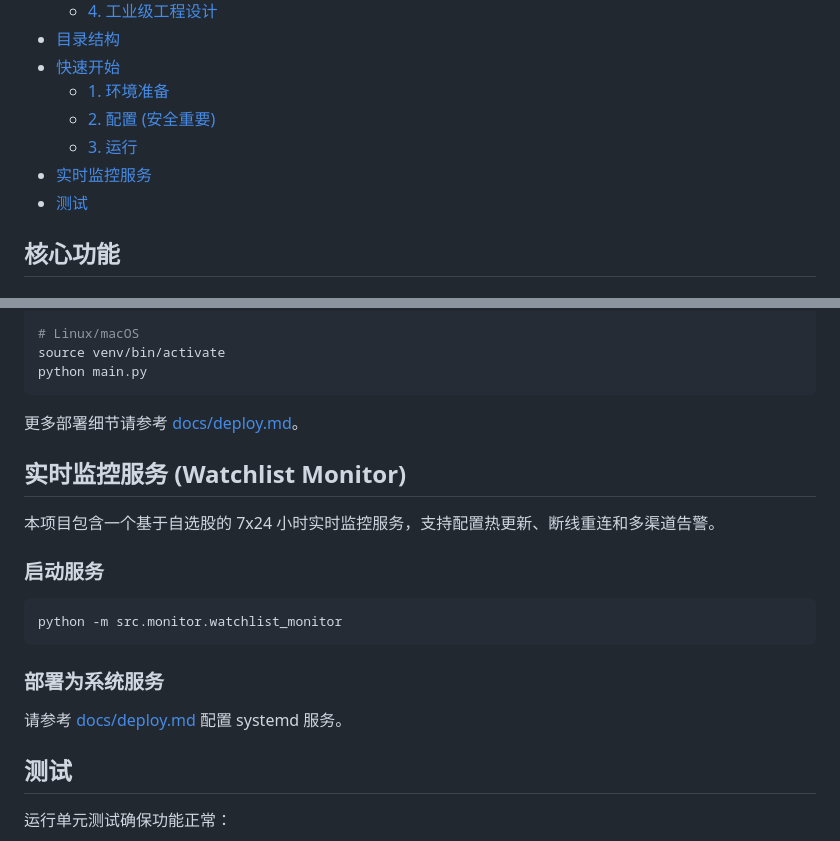
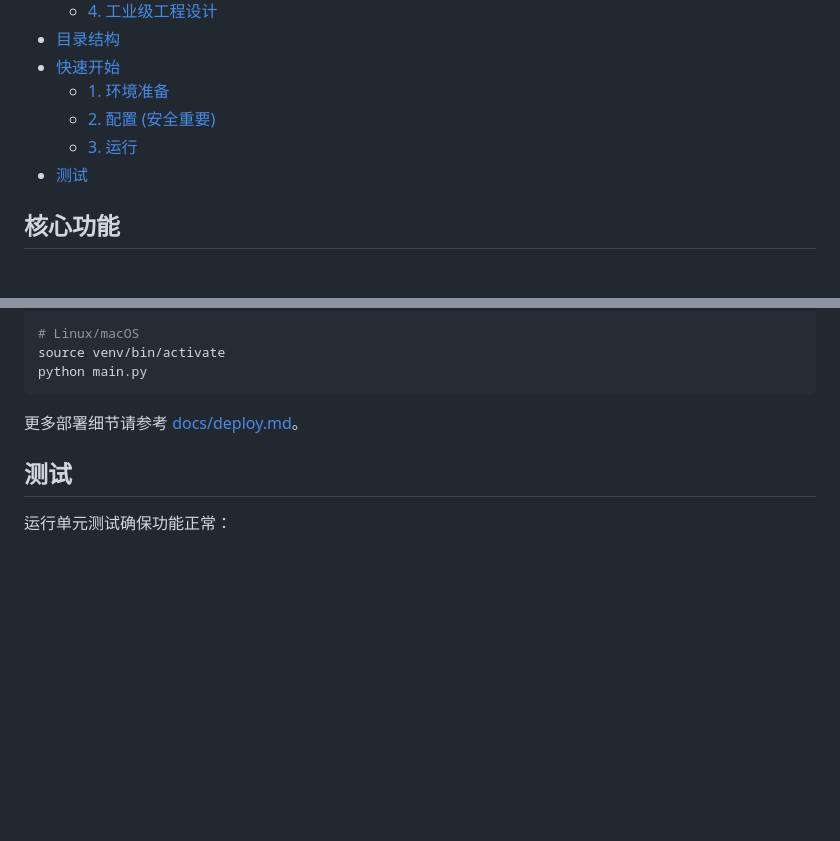
Before and after one commit to NjuChenZhiYu/LongBrdige_Auto_Deal, a Markdown page: README.md, 2 parts joined by grey strips. Drawn GitHub-style; blank space fills up the shorter version.

````diff
--- a/README.md
+++ b/README.md
@@ -14,7 +14,6 @@
     *   [1. 环境准备](#1-环境准备)
     *   [2. 配置 (安全重要)](#2-配置-安全重要)
     *   [3. 运行](#3-运行)
-*   [实时监控服务](#实时监控服务)
 *   [测试](#测试)
 
 ## 核心功能
@@ -148,18 +147,6 @@ python main.py
 
 更多部署细节请参考 [docs/deploy.md](docs/deploy.md)。
 
-## 实时监控服务 (Watchlist Monitor)
-
-本项目包含一个基于自选股的 7x24 小时实时监控服务，支持配置热更新、断线重连和多渠道告警。
-
-### 启动服务
-```bash
-python -m src.monitor.watchlist_monitor
-```
-
-### 部署为系统服务
-请参考 [docs/deploy.md](docs/deploy.md) 配置 systemd 服务。
-
 ## 测试
 运行单元测试确保功能正常：
 ```bash
````
